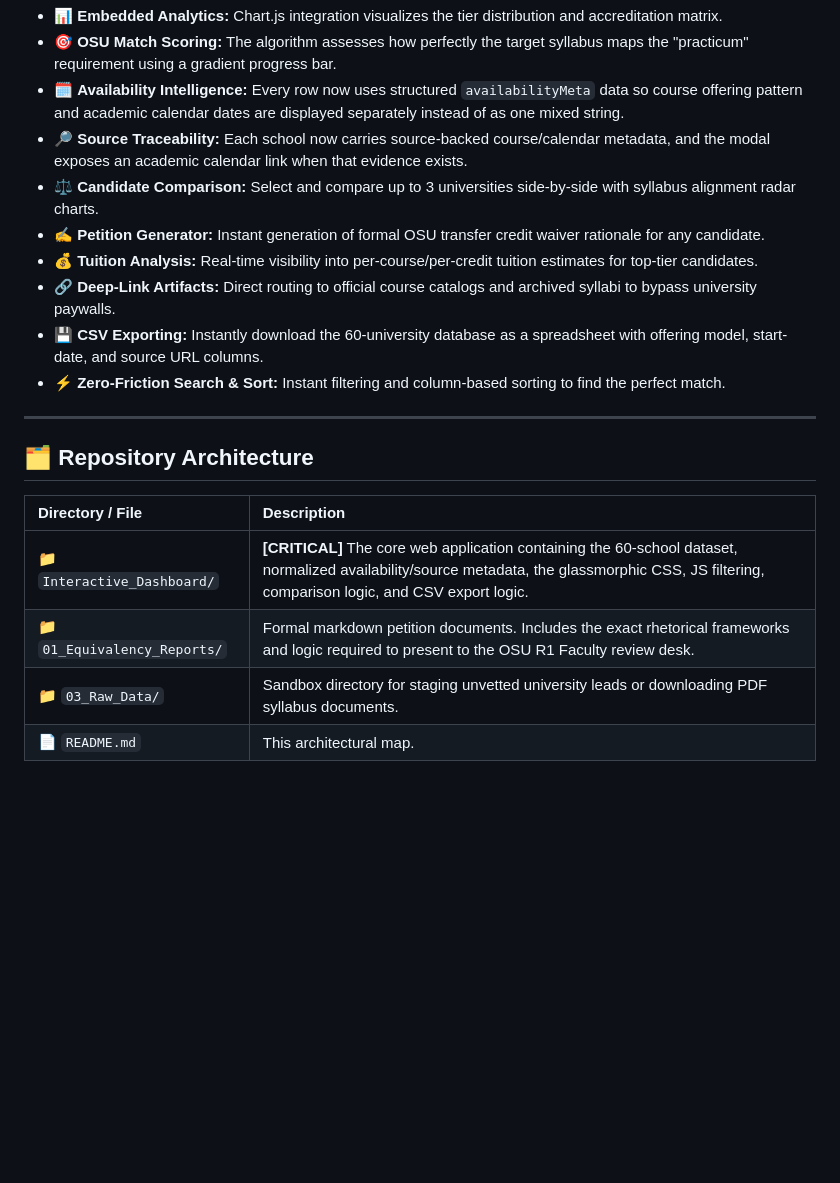
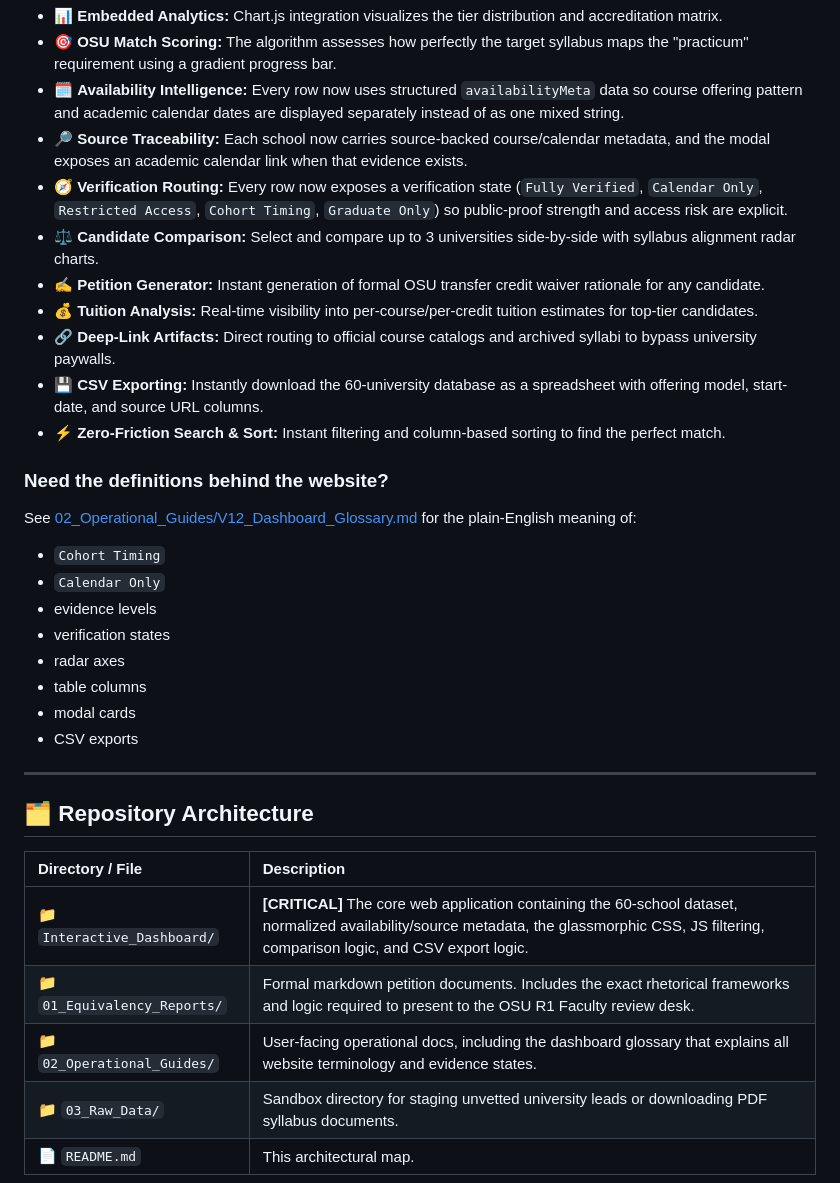
Before and after one commit to mp2123/osu-equivalency-engine, a Markdown page: README.md, the part around the change. GitHub-like rendering; blank space fills up the shorter version.

Commit message:
docs: add dashboard glossary and terminology guide

```diff
--- a/README.md
+++ b/README.md
@@ -19,12 +19,25 @@ Do NOT run a server. You do not need Node.js or React.
 - 🎯 **OSU Match Scoring:** The algorithm assesses how perfectly the target syllabus maps the "practicum" requirement using a gradient progress bar.
 - 🗓️ **Availability Intelligence:** Every row now uses structured `availabilityMeta` data so course offering pattern and academic calendar dates are displayed separately instead of as one mixed string.
 - 🔎 **Source Traceability:** Each school now carries source-backed course/calendar metadata, and the modal exposes an academic calendar link when that evidence exists.
+- 🧭 **Verification Routing:** Every row now exposes a verification state (`Fully Verified`, `Calendar Only`, `Restricted Access`, `Cohort Timing`, `Graduate Only`) so public-proof strength and access risk are explicit.
 - ⚖️ **Candidate Comparison:** Select and compare up to 3 universities side-by-side with syllabus alignment radar charts.
 - ✍️ **Petition Generator:** Instant generation of formal OSU transfer credit waiver rationale for any candidate.
 - 💰 **Tuition Analysis:** Real-time visibility into per-course/per-credit tuition estimates for top-tier candidates.
 - 🔗 **Deep-Link Artifacts:** Direct routing to official course catalogs and archived syllabi to bypass university paywalls.
 - 💾 **CSV Exporting:** Instantly download the 60-university database as a spreadsheet with offering model, start-date, and source URL columns.
 - ⚡ **Zero-Friction Search & Sort:** Instant filtering and column-based sorting to find the perfect match.
+
+### Need the definitions behind the website?
+See [02_Operational_Guides/V12_Dashboard_Glossary.md](/Users/michael_s_panico/Desktop/DevBase/active_projects/OSU%20Transfer%20Equivalency%20Research/02_Operational_Guides/V12_Dashboard_Glossary.md) for the plain-English meaning of:
+
+* `Cohort Timing`
+* `Calendar Only`
+* evidence levels
+* verification states
+* radar axes
+* table columns
+* modal cards
+* CSV exports
 
 ---
 
@@ -34,6 +47,7 @@ Do NOT run a server. You do not need Node.js or React.
 | :--- | :--- |
 | 📁 `Interactive_Dashboard/` | **[CRITICAL]** The core web application containing the 60-school dataset, normalized availability/source metadata, the glassmorphic CSS, JS filtering, comparison logic, and CSV export logic. |
 | 📁 `01_Equivalency_Reports/` | Formal markdown petition documents. Includes the exact rhetorical frameworks and logic required to present to the OSU R1 Faculty review desk. |
+| 📁 `02_Operational_Guides/` | User-facing operational docs, including the dashboard glossary that explains all website terminology and evidence states. |
 | 📁 `03_Raw_Data/` | Sandbox directory for staging unvetted university leads or downloading PDF syllabus documents. |
 | 📄 `README.md` | This architectural map. |
 
```
Also changed, not shown: 02_Operational_Guides/V12_Dashboard_Glossary.md (added, +342 -0 lines), 02_Operational_Guides/V9_User_Manual.md (+10 -1 lines).
